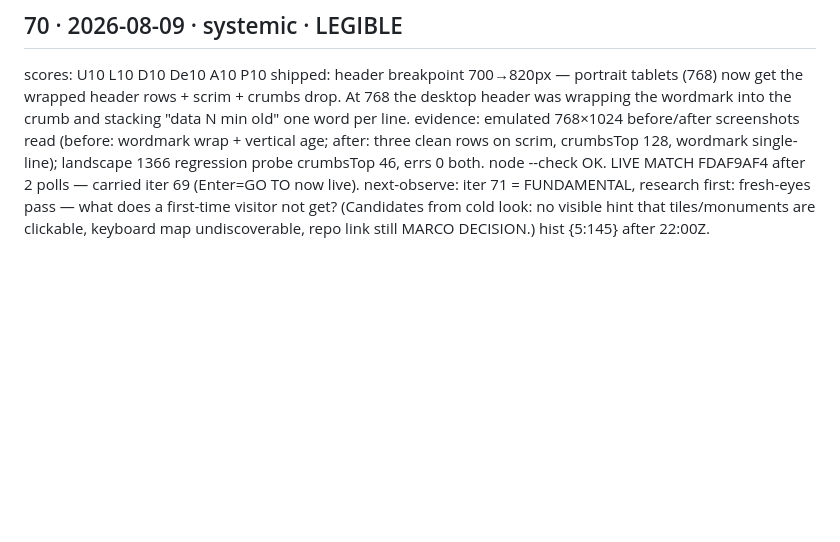
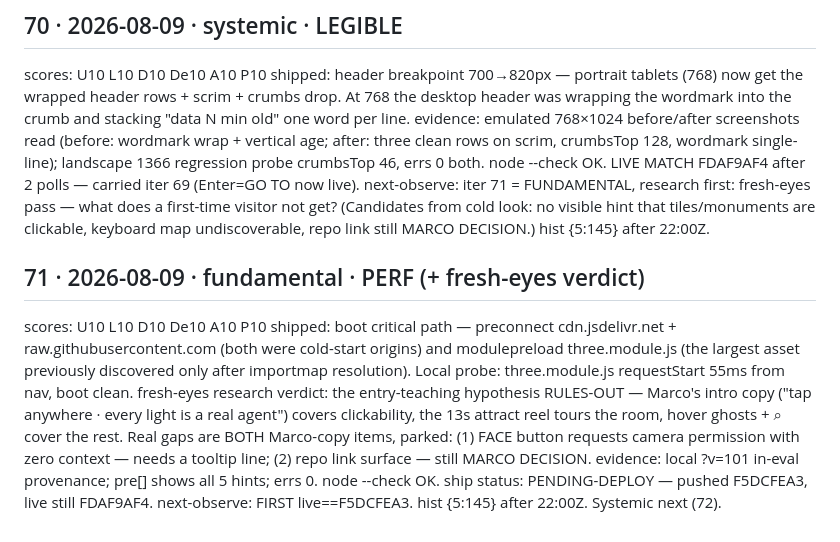
Before and after one commit to MARCCHERGGI/orrery, a Markdown page: docs/EVOLUTION-LOG.md, the part around the change. Rendered like a GitHub page; blank space fills up the shorter version.

Commit message:
log: iter 71

```diff
--- a/docs/EVOLUTION-LOG.md
+++ b/docs/EVOLUTION-LOG.md
@@ -663,3 +663,11 @@ scores: U10 L10 D10 De10 A10 P10
 shipped: header breakpoint 700→820px — portrait tablets (768) now get the wrapped header rows + scrim + crumbs drop. At 768 the desktop header was wrapping the wordmark into the crumb and stacking "data N min old" one word per line.
 evidence: emulated 768×1024 before/after screenshots read (before: wordmark wrap + vertical age; after: three clean rows on scrim, crumbsTop 128, wordmark single-line); landscape 1366 regression probe crumbsTop 46, errs 0 both. node --check OK. LIVE MATCH FDAF9AF4 after 2 polls — carried iter 69 (Enter=GO TO now live).
 next-observe: iter 71 = FUNDAMENTAL, research first: fresh-eyes pass — what does a first-time visitor not get? (Candidates from cold look: no visible hint that tiles/monuments are clickable, keyboard map undiscoverable, repo link still MARCO DECISION.) hist {5:145} after 22:00Z.
+
+## 71 · 2026-08-09 · fundamental · PERF (+ fresh-eyes verdict)
+scores: U10 L10 D10 De10 A10 P10
+shipped: boot critical path — preconnect cdn.jsdelivr.net + raw.githubusercontent.com (both were cold-start origins) and modulepreload three.module.js (the largest asset previously discovered only after importmap resolution). Local probe: three.module.js requestStart 55ms from nav, boot clean.
+fresh-eyes research verdict: the entry-teaching hypothesis RULES-OUT — Marco's intro copy ("tap anywhere · every light is a real agent") covers clickability, the 13s attract reel tours the room, hover ghosts + ⌕ cover the rest. Real gaps are BOTH Marco-copy items, parked: (1) FACE button requests camera permission with zero context — needs a tooltip line; (2) repo link surface — still MARCO DECISION.
+evidence: local ?v=101 in-eval provenance; pre[] shows all 5 hints; errs 0. node --check OK.
+ship status: PENDING-DEPLOY — pushed F5DCFEA3, live still FDAF9AF4.
+next-observe: FIRST live==F5DCFEA3. hist {5:145} after 22:00Z. Systemic next (72).
```
